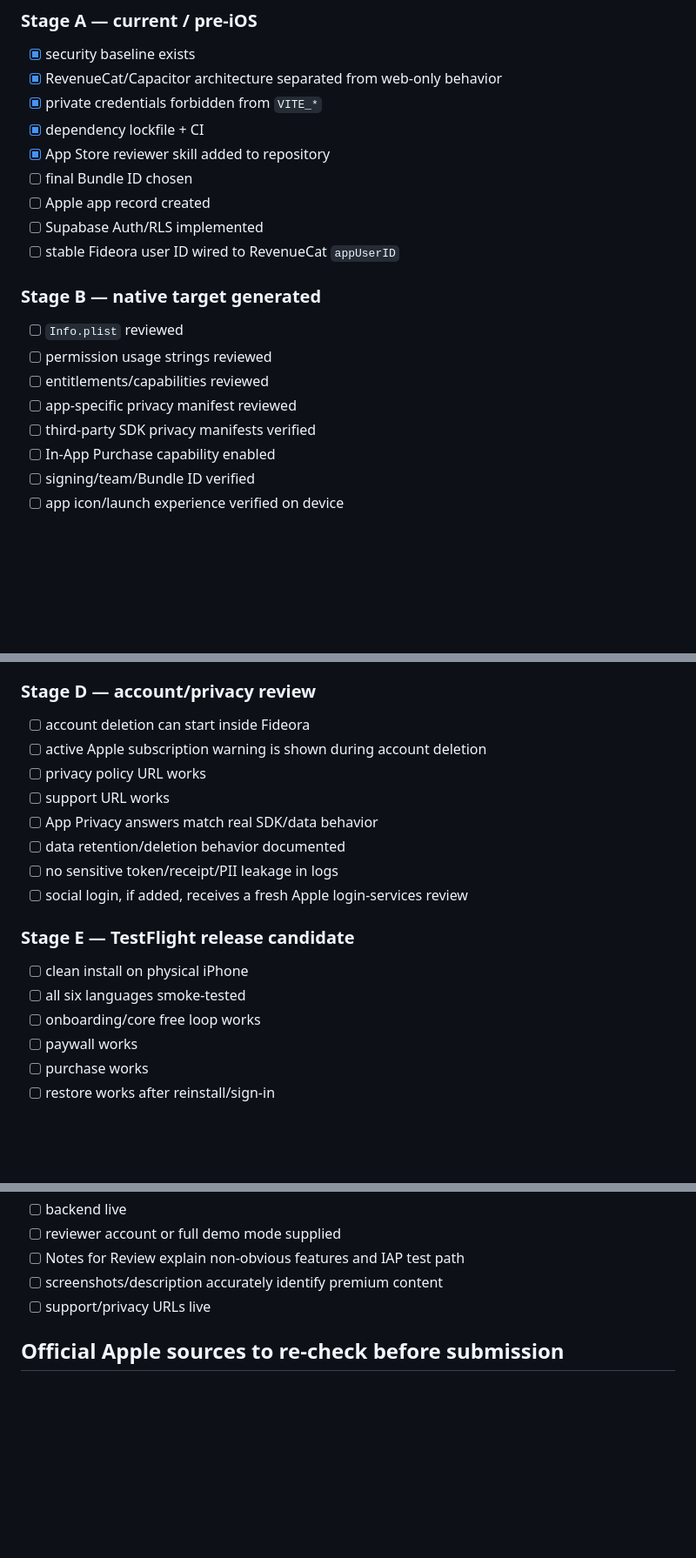
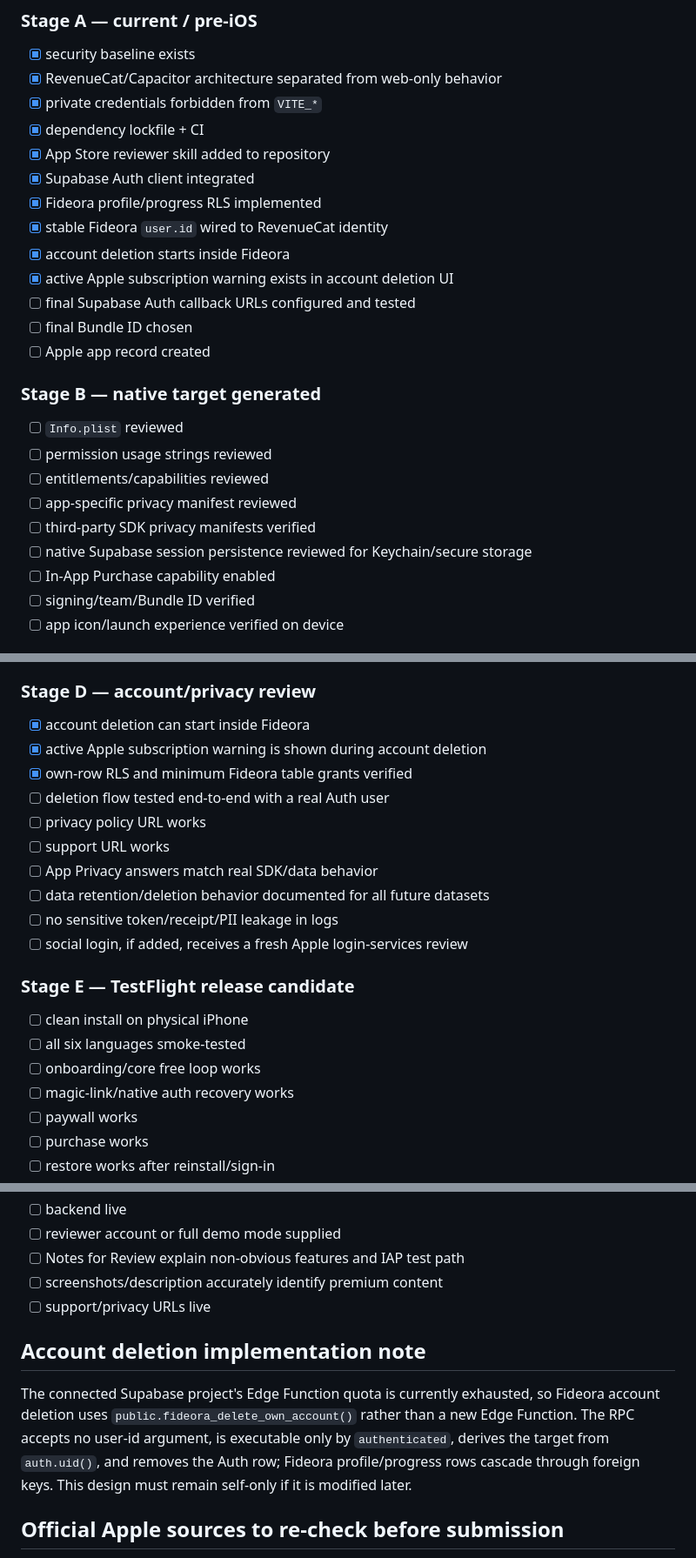
Before and after one commit to talescor-spec/mappa-cattolico, a Markdown page: docs/APP_STORE_REVIEW_GATE.md, 3 parts joined by grey strips. Shown at 87% size. Drawn GitHub-style; blank space fills up the shorter version.

```diff
--- a/docs/APP_STORE_REVIEW_GATE.md
+++ b/docs/APP_STORE_REVIEW_GATE.md
@@ -41,10 +47,14 @@ This document is the operating checklist for App Store readiness. It complements
 - [x] private credentials forbidden from `VITE_*`
 - [x] dependency lockfile + CI
 - [x] App Store reviewer skill added to repository
+- [x] Supabase Auth client integrated
+- [x] Fideora profile/progress RLS implemented
+- [x] stable Fideora `user.id` wired to RevenueCat identity
+- [x] account deletion starts inside Fideora
+- [x] active Apple subscription warning exists in account deletion UI
+- [ ] final Supabase Auth callback URLs configured and tested
 - [ ] final Bundle ID chosen
 - [ ] Apple app record created
-- [ ] Supabase Auth/RLS implemented
-- [ ] stable Fideora user ID wired to RevenueCat `appUserID`
 
 ### Stage B — native target generated
 
@@ -53,6 +63,7 @@ This document is the operating checklist for App Store readiness. It complements
 - [ ] entitlements/capabilities reviewed
 - [ ] app-specific privacy manifest reviewed
 - [ ] third-party SDK privacy manifests verified
+- [ ] native Supabase session persistence reviewed for Keychain/secure storage
 - [ ] In-App Purchase capability enabled
 - [ ] signing/team/Bundle ID verified
 - [ ] app icon/launch experience verified on device
@@ -74,12 +85,14 @@ This document is the operating checklist for App Store readiness. It complements
 
 ### Stage D — account/privacy review
 
-- [ ] account deletion can start inside Fideora
-- [ ] active Apple subscription warning is shown during account deletion
+- [x] account deletion can start inside Fideora
+- [x] active Apple subscription warning is shown during account deletion
+- [x] own-row RLS and minimum Fideora table grants verified
+- [ ] deletion flow tested end-to-end with a real Auth user
 - [ ] privacy policy URL works
 - [ ] support URL works
 - [ ] App Privacy answers match real SDK/data behavior
-- [ ] data retention/deletion behavior documented
+- [ ] data retention/deletion behavior documented for all future datasets
 - [ ] no sensitive token/receipt/PII leakage in logs
 - [ ] social login, if added, receives a fresh Apple login-services review
 
@@ -88,6 +101,7 @@ This document is the operating checklist for App Store readiness. It complements
 - [ ] clean install on physical iPhone
 - [ ] all six languages smoke-tested
 - [ ] onboarding/core free loop works
+- [ ] magic-link/native auth recovery works
 - [ ] paywall works
 - [ ] purchase works
 - [ ] restore works after reinstall/sign-in
@@ -108,6 +122,10 @@ This document is the operating checklist for App Store readiness. It complements
 - [ ] screenshots/description accurately identify premium content
 - [ ] support/privacy URLs live
 
+## Account deletion implementation note
+
+The connected Supabase project's Edge Function quota is currently exhausted, so Fideora account deletion uses `public.fideora_delete_own_account()` rather than a new Edge Function. The RPC accepts no user-id argument, is executable only by `authenticated`, derives the target from `auth.uid()`, and removes the Auth row; Fideora profile/progress rows cascade through foreign keys. This design must remain self-only if it is modified later.
+
 ## Official Apple sources to re-check before submission
 
 - App Store Review Guidelines: https://developer.apple.com/app-store/review/guidelines/
```
Also changed, not shown: other parts of docs/APP_STORE_REVIEW_GATE.md (+14 -8 lines).
